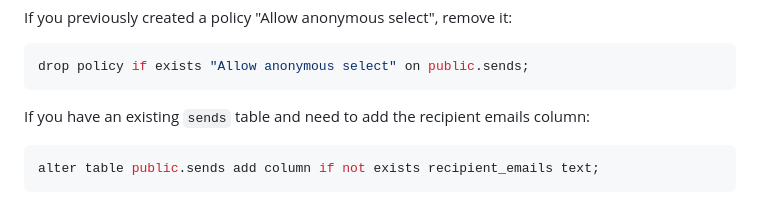
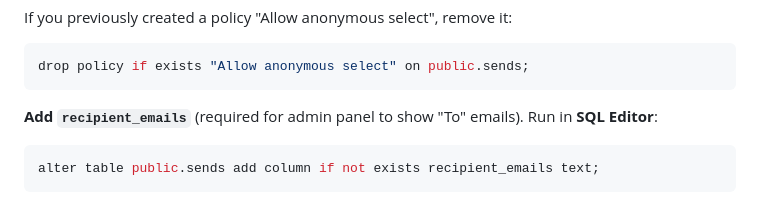
Before and after one commit to jgnov/rorgny-advocacy, a Markdown page: SUPABASE_SETUP.md, the part around the change. GitHub-like rendering.

````diff
--- a/SUPABASE_SETUP.md
+++ b/SUPABASE_SETUP.md
@@ -39,7 +39,7 @@ If you previously created a policy "Allow anonymous select", remove it:
 drop policy if exists "Allow anonymous select" on public.sends;
 ```
 
-If you have an existing `sends` table and need to add the recipient emails column:
+**Add `recipient_emails`** (required for admin panel to show "To" emails). Run in **SQL Editor**:
 
 ```sql
 alter table public.sends add column if not exists recipient_emails text;
````
Also changed, not shown: SUPABASE_DASHBOARD_DEPLOY.md (+4 -2 lines).
